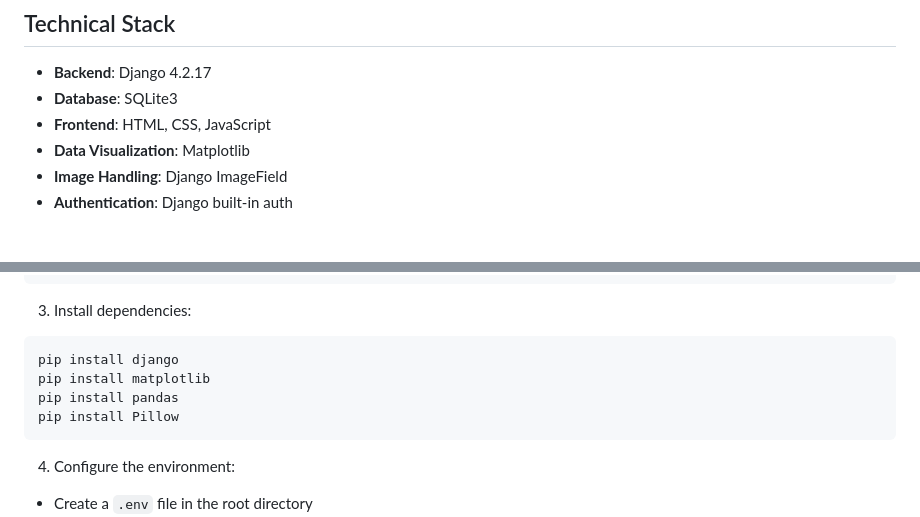
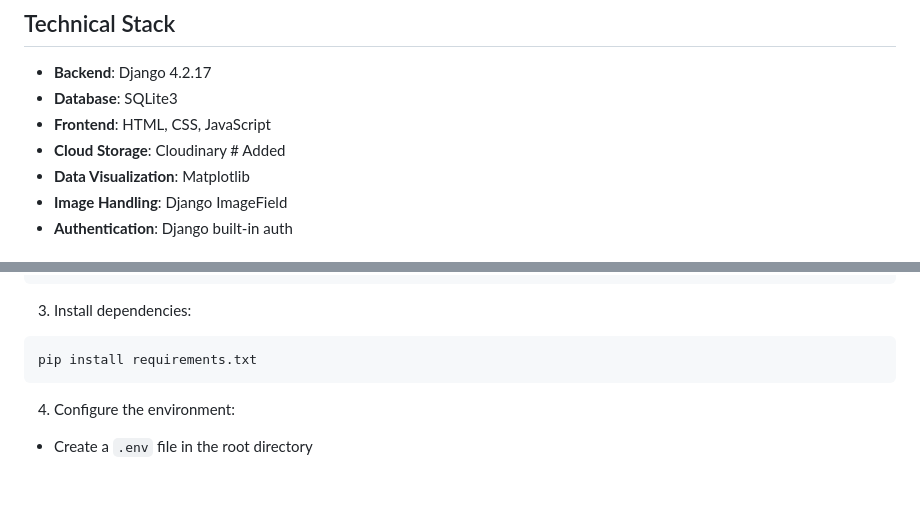
Before and after one commit to ambrosia-fish/recipe-app, a Markdown page: README.md, 2 parts joined by grey strips. Rendered like a GitHub page; blank space fills up the shorter version.

````diff
--- a/README.md
+++ b/README.md
@@ -33,6 +33,7 @@ A Django-based web application for discovering, saving, and analyzing recipes. T
 - **Backend**: Django 4.2.17
 - **Database**: SQLite3
 - **Frontend**: HTML, CSS, JavaScript
+- **Cloud Storage**: Cloudinary # Added
 - **Data Visualization**: Matplotlib
 - **Image Handling**: Django ImageField
 - **Authentication**: Django built-in auth
@@ -53,10 +54,7 @@ source venv/bin/activate  # On Windows: venv\Scripts\activate
 
 3. Install dependencies:
 ```bash
-pip install django
-pip install matplotlib
-pip install pandas
-pip install Pillow
+pip install requirements.txt
 ```
 
 4. Configure the environment:
````
